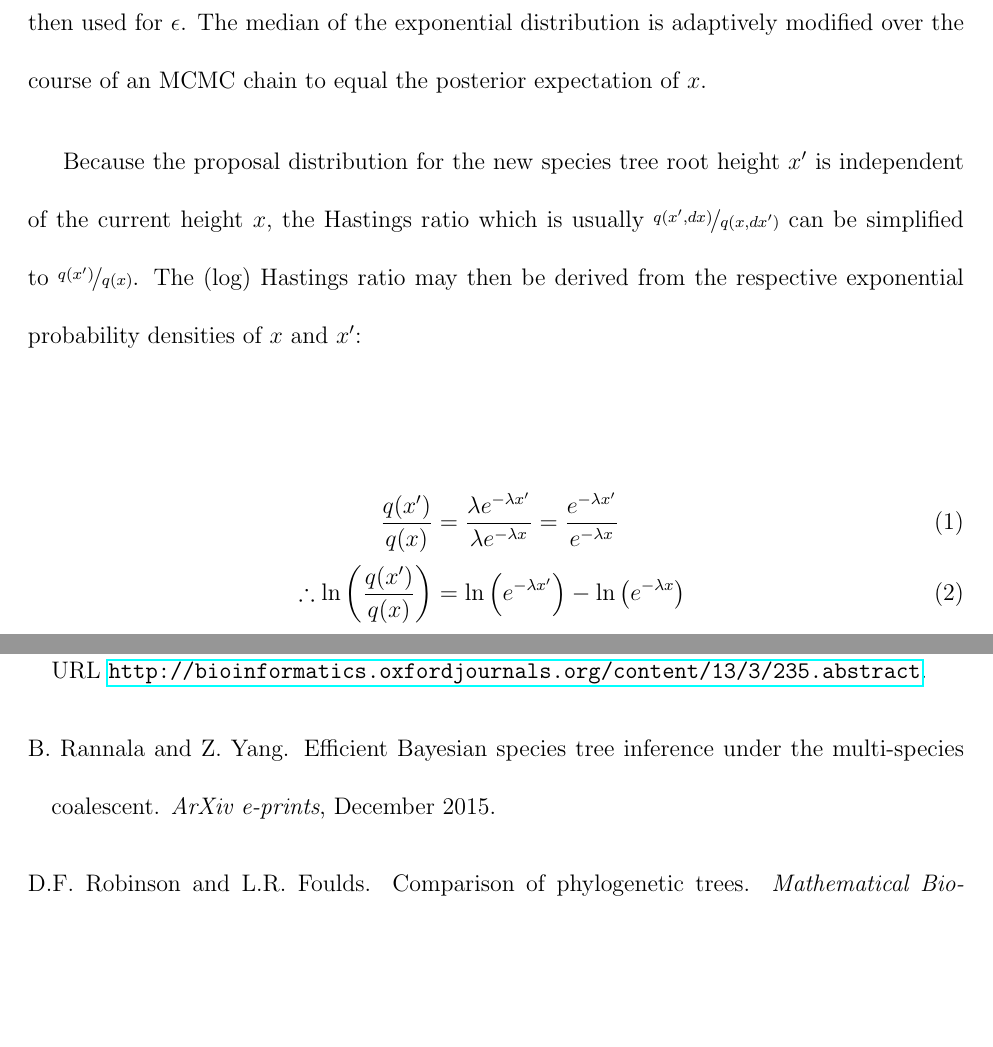
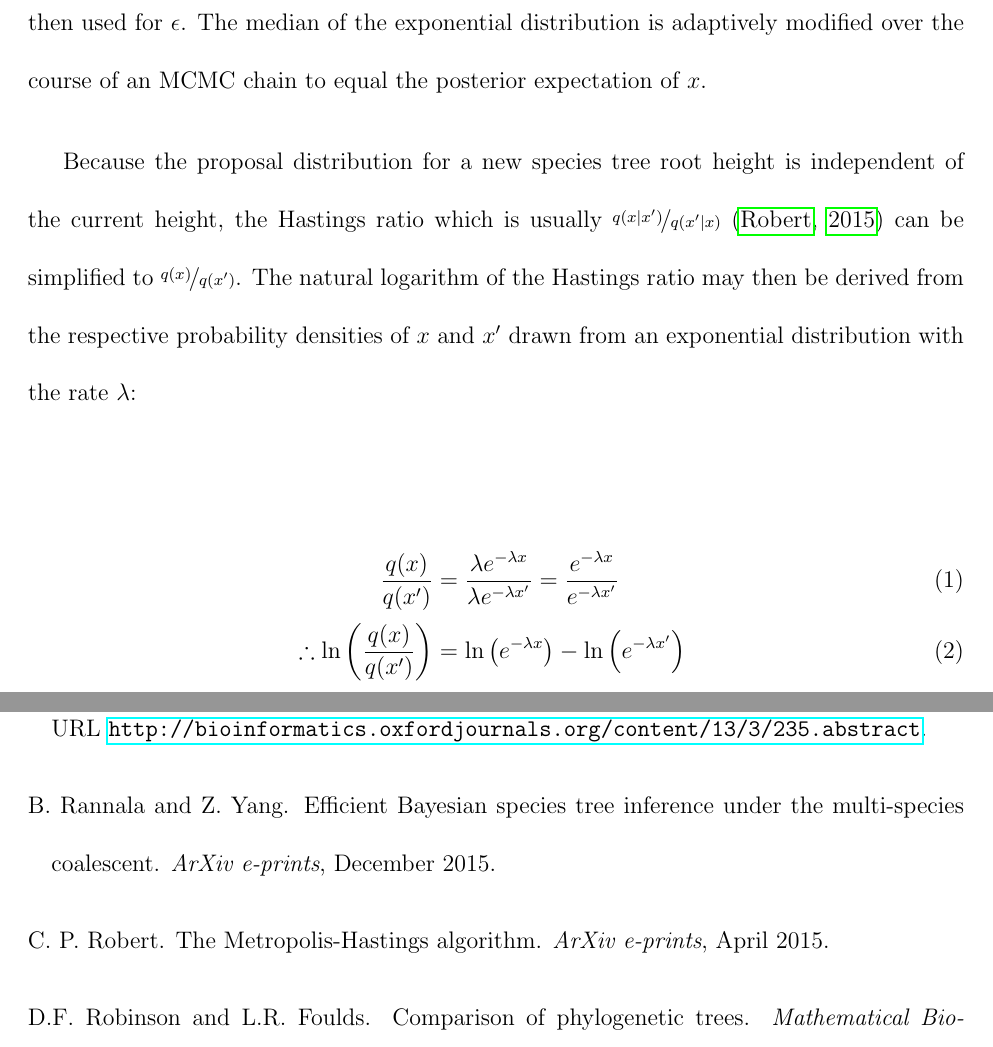
Before and after one commit to genomescale/starbeast2-manuscript, a LaTeX document (starbeast2.tex): two parts of pages 9 and 40 of 41, joined at a grey line, cut so that both start at the same text, the shorter picture padded with empty space. Compiled offline with pdfLaTeX; a missing bibliography style is replaced by a similar one.

Commit message:
Fixed Hastings ratio

```diff
--- a/starbeast2.tex
+++ b/starbeast2.tex
@@ -240,17 +240,18 @@ exponential distribution. The value of $x' - x$ is then used for $\epsilon$. The
 median of the exponential distribution is adaptively modified over the course of
 an MCMC chain to equal the posterior expectation of $x$.
 
-Because the proposal distribution for the new species tree root height $x'$ is
-independent of the current height $x$, the Hastings ratio which is usually
-$\nicefrac{q(x', dx)}{q(x, dx')}$ can be simplified to $\nicefrac{q(x')}{q(x)}$.
-The (log) Hastings ratio may then be derived from the respective
-exponential probability densities of $x$ and $x'$:
+Because the proposal distribution for a new species tree root height is
+independent of the current height, the Hastings ratio which is usually
+$\nicefrac{q(x|x')}{q(x'|x)}$ \citep{2015arXiv150401896R} can be simplified to
+$\nicefrac{q(x)}{q(x')}$. The natural logarithm of the Hastings ratio may then
+be derived from the respective probability densities of $x$ and
+$x'$ drawn from an exponential distribution with the rate $\lambda$:
 
 \begin{align}
-\frac{q(x')}{q(x)} &= \frac{\lambda e^{-\lambda x'}}{\lambda e^{-\lambda x}} = \frac{e^{-\lambda x'}}{e^{-\lambda x}}\\
-\therefore \ln\left(\frac{q(x')}{q(x)}\right) &= \ln\left(e^{-\lambda x'}\right) - \ln\left(e^{-\lambda x}\right)\\
-& = \lambda x \cdot \ln\left(e\right) - \lambda x' \cdot \ln\left(e\right)\\
-& = \lambda \left(x - x'\right) = \lambda \epsilon
+\frac{q(x)}{q(x')} &= \frac{\lambda e^{-\lambda x}}{\lambda e^{-\lambda x'}} = \frac{e^{-\lambda x}}{e^{-\lambda x'}}\\
+\therefore \ln\left(\frac{q(x)}{q(x')}\right) &= \ln\left(e^{-\lambda x}\right) - \ln\left(e^{-\lambda x'}\right)\\
+& = \lambda x' \cdot \ln\left(e\right) - \lambda x \cdot \ln\left(e\right)\\
+& = \lambda \left(x' - x\right) = \lambda \epsilon
 \end{align}
 
 \subsection*{Species tree relaxed clocks}
```
Also changed, not shown: starbeast2.bib (+14 -0 lines).
